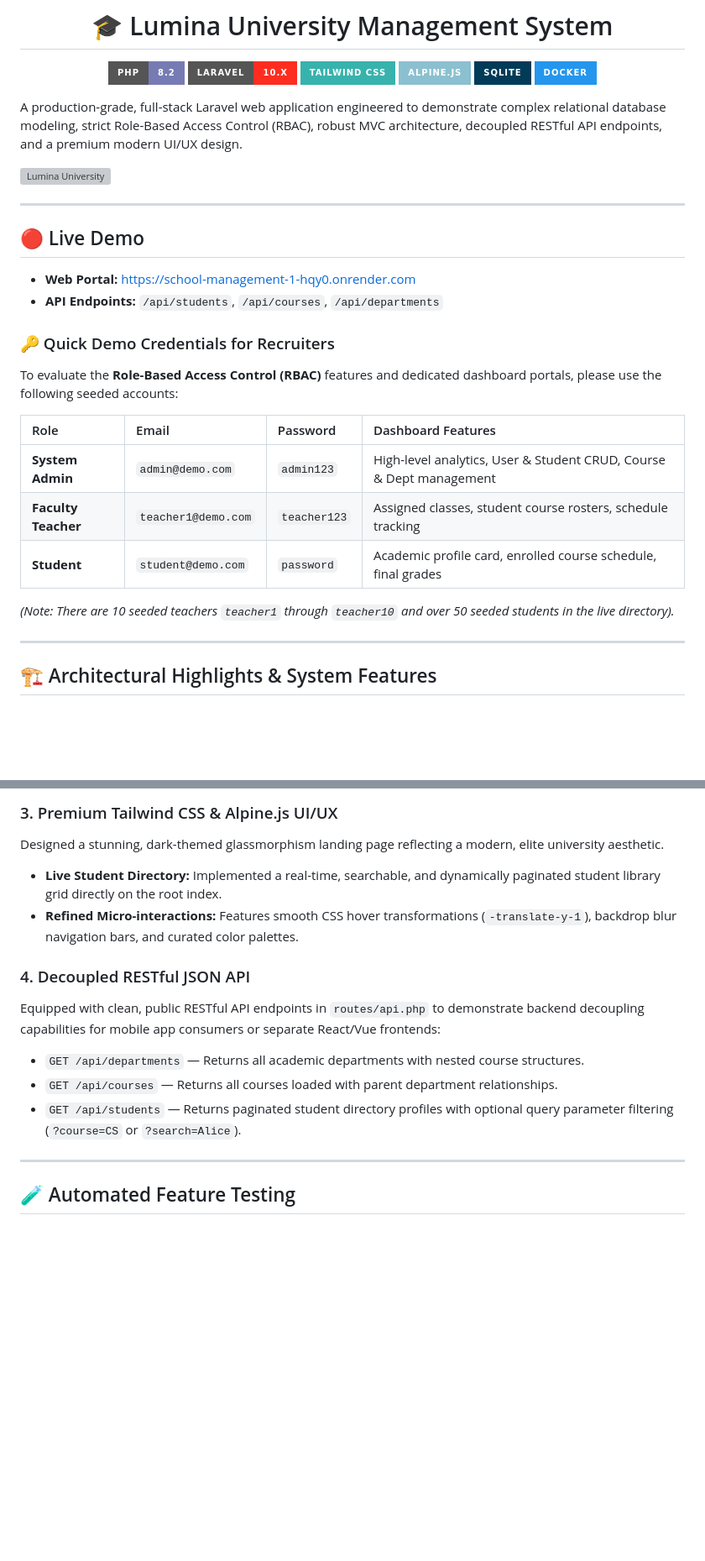
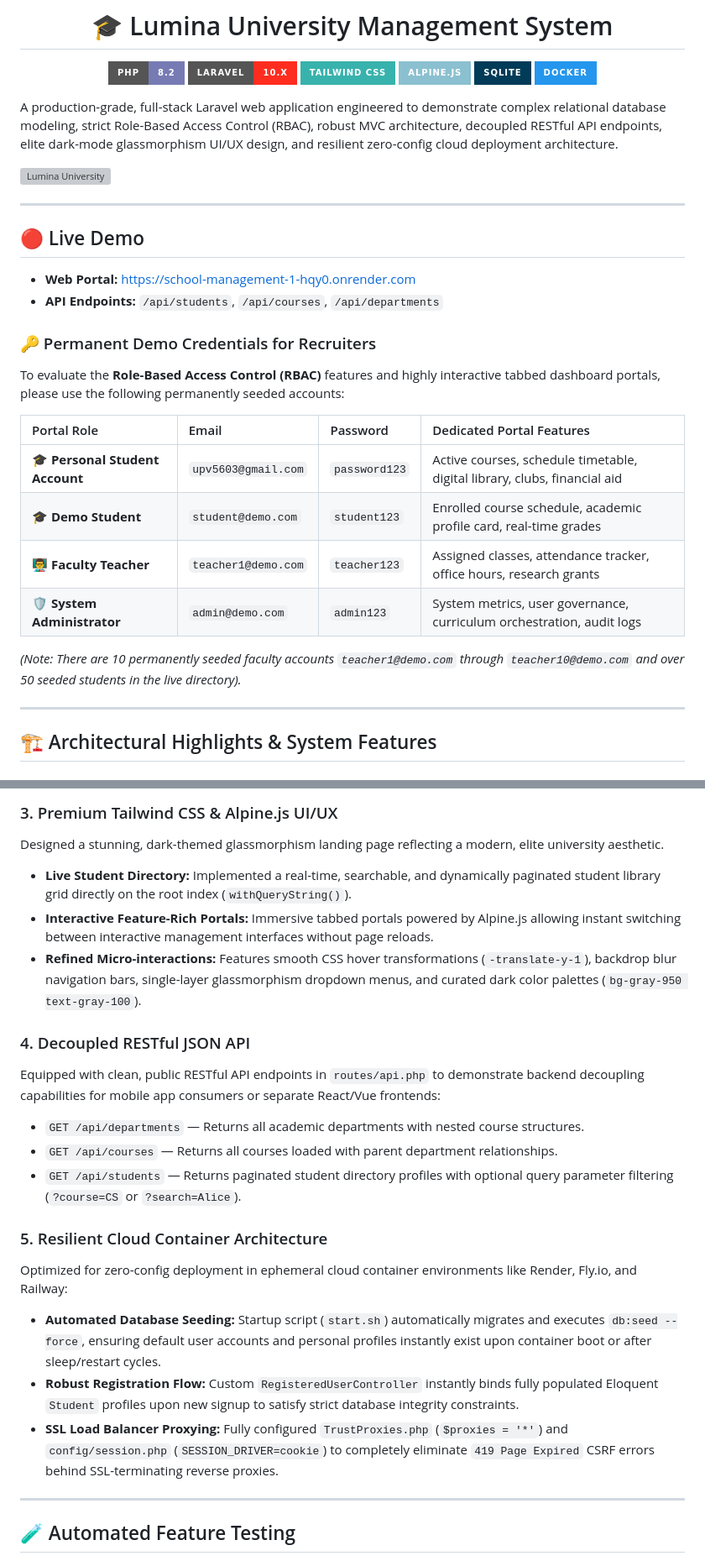
Before and after one commit to festverse/school-management, a Markdown page: README.md, 2 parts joined by grey strips. Shown at 84% size. Rendered like a GitHub page; badges without logos; blank space fills up the shorter version; grey boxes are pictures that could not be loaded.

Commit message:
docs: update README with permanent demo credentials, interactive tabbed portals, resilient cloud seeding architecture, and elite dark mode glassmorphism UI features

```diff
--- a/README.md
+++ b/README.md
@@ -11,7 +11,7 @@
 
 </div>
 
-A production-grade, full-stack Laravel web application engineered to demonstrate complex relational database modeling, strict Role-Based Access Control (RBAC), robust MVC architecture, decoupled RESTful API endpoints, and a premium modern UI/UX design.
+A production-grade, full-stack Laravel web application engineered to demonstrate complex relational database modeling, strict Role-Based Access Control (RBAC), robust MVC architecture, decoupled RESTful API endpoints, elite dark-mode glassmorphism UI/UX design, and resilient zero-config cloud deployment architecture.
 
 ![Lumina University](https://images.unsplash.com/photo-1541339907198-e08756dedf3f?auto=format&fit=crop&q=80&w=1200)
 
@@ -21,16 +21,17 @@ A production-grade, full-stack Laravel web application engineered to demonstrate
 * **Web Portal:** [https://school-management-1-hqy0.onrender.com](https://school-management-1-hqy0.onrender.com)
 * **API Endpoints:** `/api/students`, `/api/courses`, `/api/departments`
 
-### 🔑 Quick Demo Credentials for Recruiters
-To evaluate the **Role-Based Access Control (RBAC)** features and dedicated dashboard portals, please use the following seeded accounts:
+### 🔑 Permanent Demo Credentials for Recruiters
+To evaluate the **Role-Based Access Control (RBAC)** features and highly interactive tabbed dashboard portals, please use the following permanently seeded accounts:
 
-| Role | Email | Password | Dashboard Features |
+| Portal Role | Email | Password | Dedicated Portal Features |
 | :--- | :--- | :--- | :--- |
-| **System Admin** | `admin@demo.com` | `admin123` | High-level analytics, User & Student CRUD, Course & Dept management |
-| **Faculty Teacher** | `teacher1@demo.com` | `teacher123` | Assigned classes, student course rosters, schedule tracking |
-| **Student** | `student@demo.com` | `password` | Academic profile card, enrolled course schedule, final grades |
+| 🎓 **Personal Student Account** | `upv5603@gmail.com` | `password123` | Active courses, schedule timetable, digital library, clubs, financial aid |
+| 🎓 **Demo Student** | `student@demo.com` | `student123` | Enrolled course schedule, academic profile card, real-time grades |
+| 👨‍🏫 **Faculty Teacher** | `teacher1@demo.com` | `teacher123` | Assigned classes, attendance tracker, office hours, research grants |
+| 🛡️ **System Administrator** | `admin@demo.com` | `admin123` | System metrics, user governance, curriculum orchestration, audit logs |
 
-*(Note: There are 10 seeded teachers `teacher1` through `teacher10` and over 50 seeded students in the live directory).*
+*(Note: There are 10 permanently seeded faculty accounts `teacher1@demo.com` through `teacher10@demo.com` and over 50 seeded students in the live directory).*
 
 ---
 
@@ -52,14 +53,21 @@ Engineered custom HTTP middleware (`RoleMiddleware`) that acts as an authorizati
 
 ### 3. Premium Tailwind CSS & Alpine.js UI/UX
 Designed a stunning, dark-themed glassmorphism landing page reflecting a modern, elite university aesthetic.
-* **Live Student Directory:** Implemented a real-time, searchable, and dynamically paginated student library grid directly on the root index.
-* **Refined Micro-interactions:** Features smooth CSS hover transformations (`-translate-y-1`), backdrop blur navigation bars, and curated color palettes.
+* **Live Student Directory:** Implemented a real-time, searchable, and dynamically paginated student library grid directly on the root index (`withQueryString()`).
+* **Interactive Feature-Rich Portals:** Immersive tabbed portals powered by Alpine.js allowing instant switching between interactive management interfaces without page reloads.
+* **Refined Micro-interactions:** Features smooth CSS hover transformations (`-translate-y-1`), backdrop blur navigation bars, single-layer glassmorphism dropdown menus, and curated dark color palettes (`bg-gray-950 text-gray-100`).
 
 ### 4. Decoupled RESTful JSON API
 Equipped with clean, public RESTful API endpoints in `routes/api.php` to demonstrate backend decoupling capabilities for mobile app consumers or separate React/Vue frontends:
 * `GET /api/departments` — Returns all academic departments with nested course structures.
 * `GET /api/courses` — Returns all courses loaded with parent department relationships.
 * `GET /api/students` — Returns paginated student directory profiles with optional query parameter filtering (`?course=CS` or `?search=Alice`).
+
+### 5. Resilient Cloud Container Architecture
+Optimized for zero-config deployment in ephemeral cloud container environments like Render, Fly.io, and Railway:
+* **Automated Database Seeding:** Startup script (`start.sh`) automatically migrates and executes `db:seed --force`, ensuring default user accounts and personal profiles instantly exist upon container boot or after sleep/restart cycles.
+* **Robust Registration Flow:** Custom `RegisteredUserController` instantly binds fully populated Eloquent `Student` profiles upon new signup to satisfy strict database integrity constraints.
+* **SSL Load Balancer Proxying:** Fully configured `TrustProxies.php` (`$proxies = '*'`) and `config/session.php` (`SESSION_DRIVER=cookie`) to completely eliminate `419 Page Expired` CSRF errors behind SSL-terminating reverse proxies.
 
 ---
 
```
